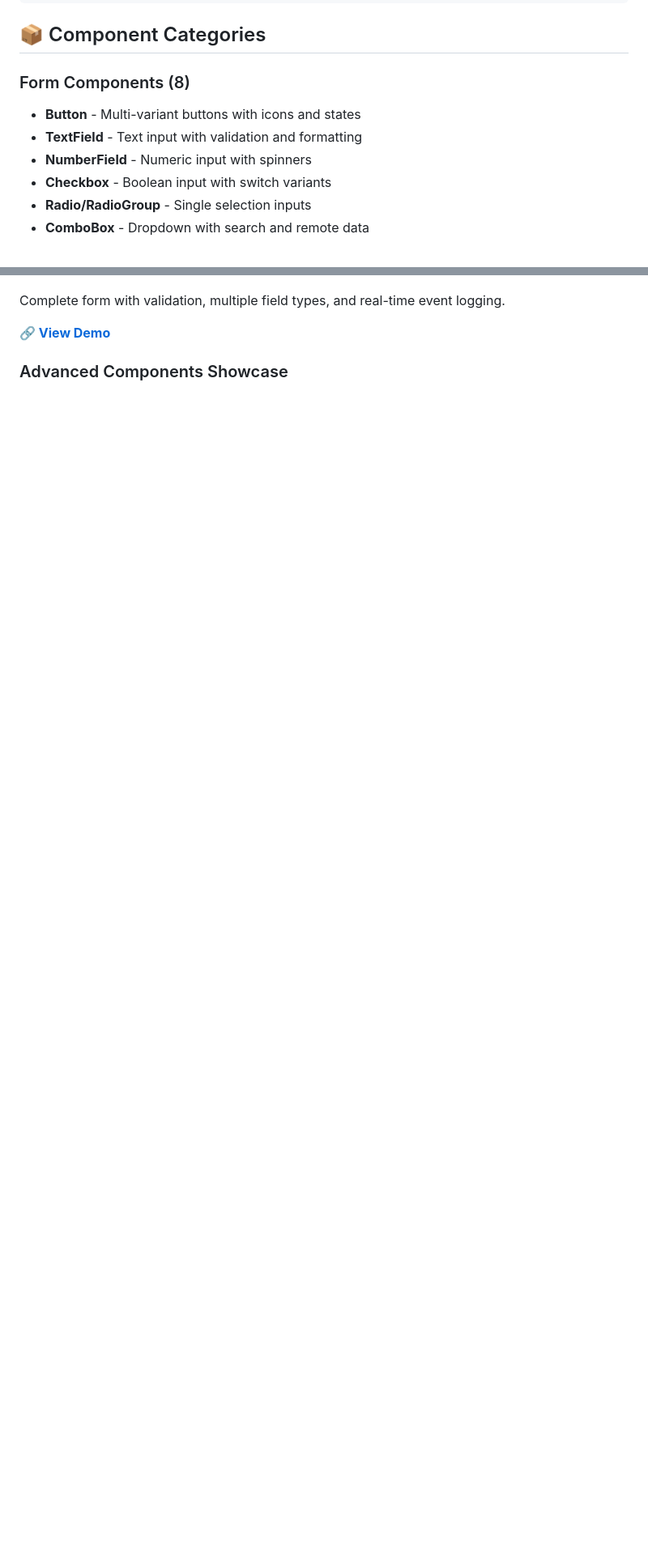
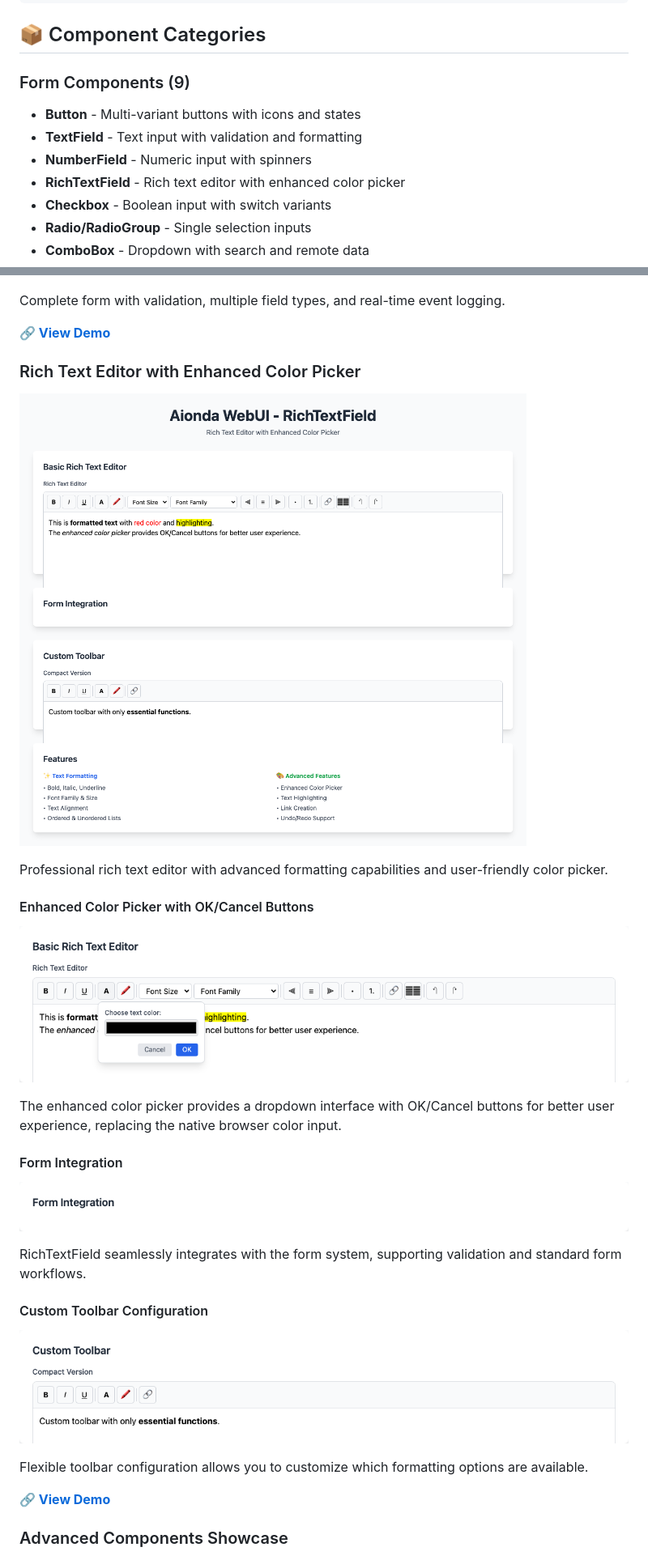
Before and after one commit to AiondaDotCom/WebUI, a Markdown page: README.md, 2 parts joined by grey strips. Shown at 81% size. GitHub-like rendering; pictures changed too: screenshots/richtext-colorpicker.png (added), screenshots/richtext-custom.png (added), screenshots/richtext-form.png (added); blank space fills up the shorter version.

```diff
--- a/README.md
+++ b/README.md
@@ -59,10 +59,11 @@ panel.renderTo('#app');
 
 ## 📦 Component Categories
 
-### Form Components (8)
+### Form Components (9)
 - **Button** - Multi-variant buttons with icons and states
 - **TextField** - Text input with validation and formatting
 - **NumberField** - Numeric input with spinners
+- **RichTextField** - Rich text editor with enhanced color picker
 - **Checkbox** - Boolean input with switch variants
 - **Radio/RadioGroup** - Single selection inputs
 - **ComboBox** - Dropdown with search and remote data
@@ -120,6 +121,28 @@ Interactive data grid with sorting, filtering, cell editing, column resizing, an
 Complete form with validation, multiple field types, and real-time event logging.
 
 **[🔗 View Demo](examples/form-demo/index.html)**
+
+### Rich Text Editor with Enhanced Color Picker
+![RichTextField Overview](screenshots/richtext-overview.png)
+
+Professional rich text editor with advanced formatting capabilities and user-friendly color picker.
+
+#### Enhanced Color Picker with OK/Cancel Buttons
+![RichTextField Color Picker](screenshots/richtext-colorpicker.png)
+
+The enhanced color picker provides a dropdown interface with OK/Cancel buttons for better user experience, replacing the native browser color input.
+
+#### Form Integration
+![RichTextField Form Integration](screenshots/richtext-form.png)
+
+RichTextField seamlessly integrates with the form system, supporting validation and standard form workflows.
+
+#### Custom Toolbar Configuration
+![RichTextField Custom Toolbar](screenshots/richtext-custom.png)
+
+Flexible toolbar configuration allows you to customize which formatting options are available.
+
+**[🔗 View Demo](examples/richtext-editor/index.html)**
 
 ### Advanced Components Showcase
 ![Advanced Components](screenshots/advanced-components.png)
```
Also changed, not shown: other parts of README.md (+36 -2 lines), screenshots/richtext-mobile.png (added), 6 other files.
